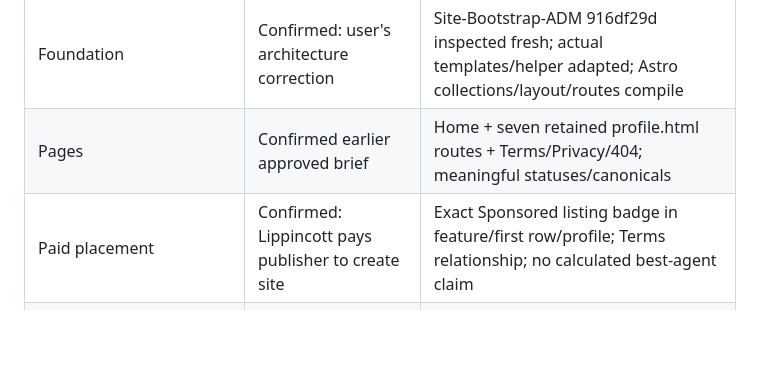
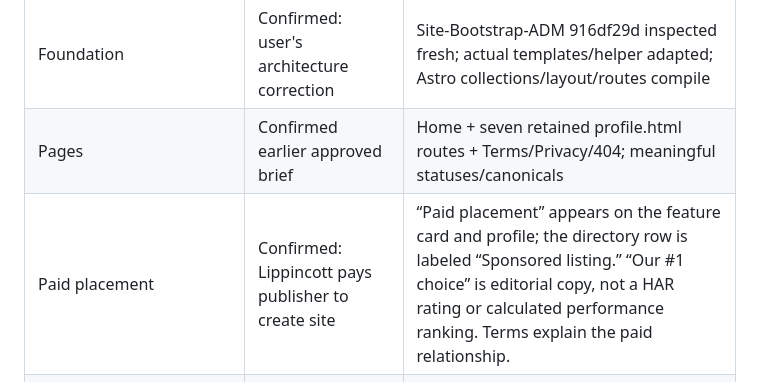
Before and after one commit to Bonobo791/Top-Realtors-Cypress-TX, a Markdown page: docs/project-plan.md, the part around the change. Rendered like a GitHub page; blank space fills up the shorter version.

```diff
--- a/docs/project-plan.md
+++ b/docs/project-plan.md
@@ -8,7 +8,7 @@ The user explicitly corrected the architecture: use Site-Bootstrap-ADM for an ac
 | ------------------------ | --------------------------------------------------- | --------------------------------------------------------------------------------------------------------------------- |
 | Foundation               | Confirmed: user's architecture correction           | Site-Bootstrap-ADM 916df29d inspected fresh; actual templates/helper adapted; Astro collections/layout/routes compile |
 | Pages                    | Confirmed earlier approved brief                    | Home + seven retained profile.html routes + Terms/Privacy/404; meaningful statuses/canonicals                         |
-| Paid placement           | Confirmed: Lippincott pays publisher to create site | Exact Sponsored listing badge in feature/first row/profile; Terms relationship; no calculated best-agent claim        |
+| Paid placement           | Confirmed: Lippincott pays publisher to create site | “Paid placement” appears on the feature card and profile; the directory row is labeled “Sponsored listing.” “Our #1 choice” is editorial copy, not a HAR rating or calculated performance ranking. Terms explain the paid relationship. |
 | Evidence                 | Confirmed approved source snapshot                  | Seven original fact/source records preserved; four named individual HAR aggregates; no invented missing ratings       |
 | Design/media             | Confirmed approved visual direction                 | Original responsive design/system fonts/photo and responsive JPEGs retained with license                              |
 | Host                     | Confirmed readiness request                         | Tested Node-build/Nginx image, health/SHA, genuine404, headers; Coolify deployment/runbook                            |
```
Also changed, not shown: README.md (+1 -1 lines).
